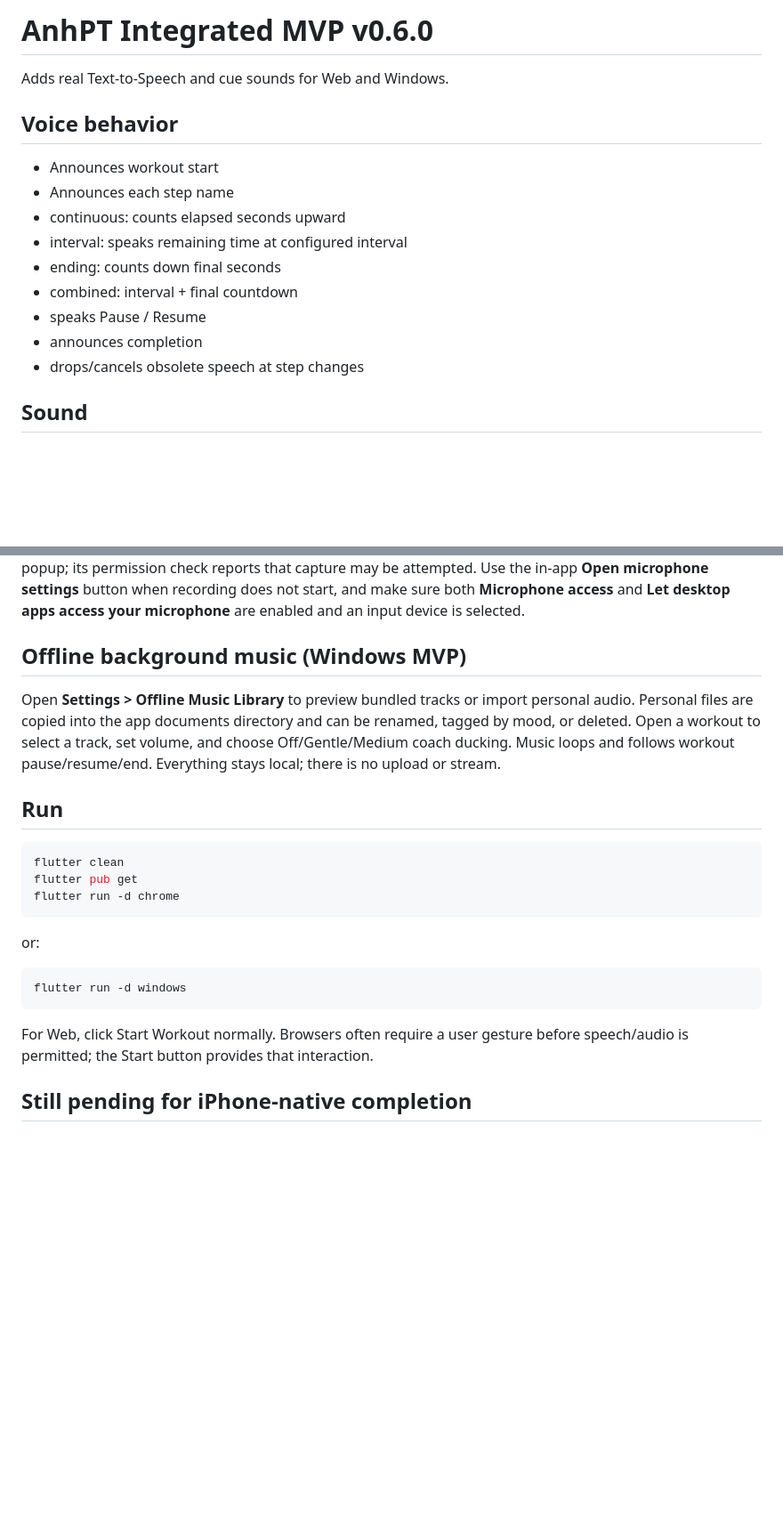
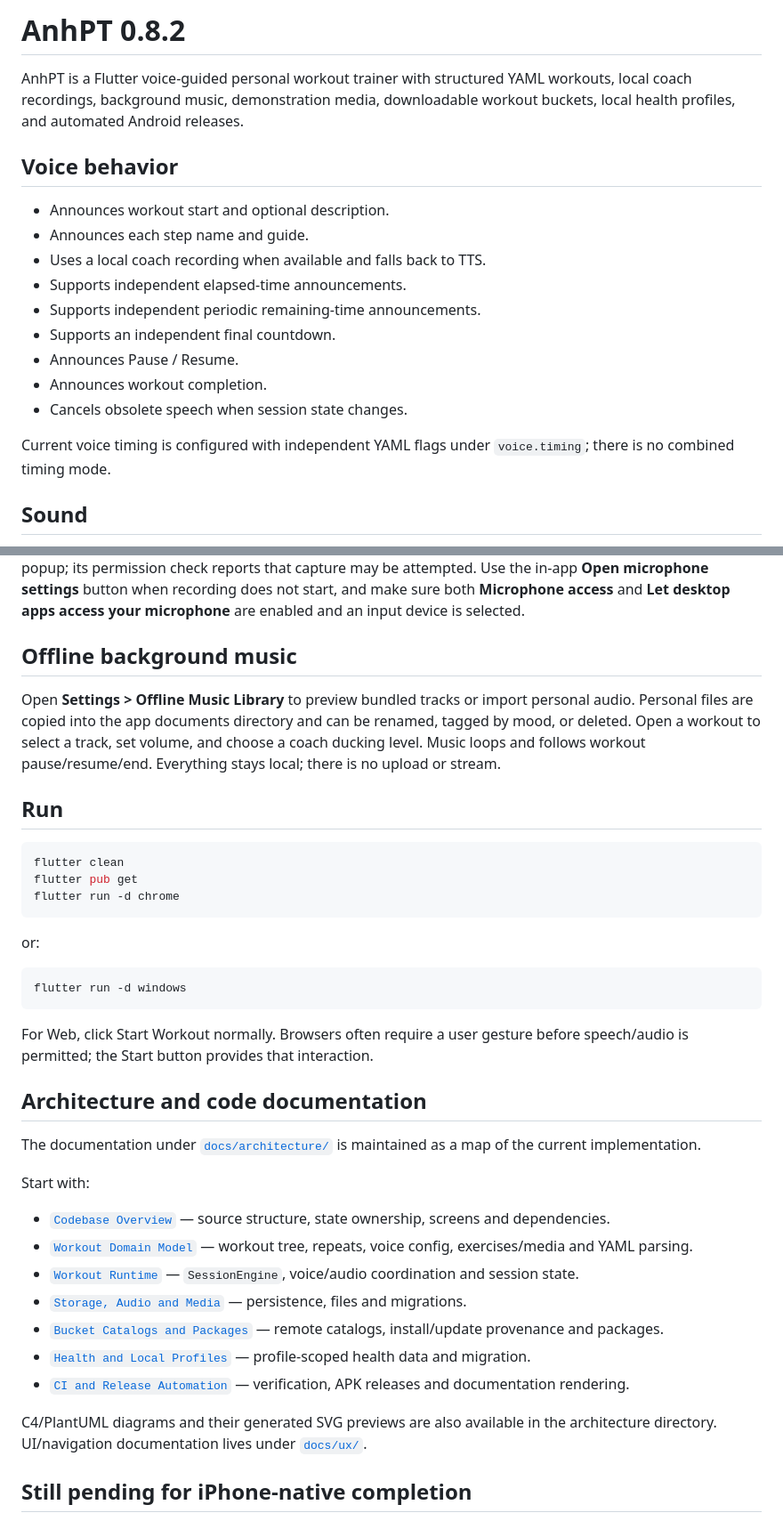
Before and after one commit to anhquande/anhpt, a Markdown page: README.md, 2 parts joined by grey strips. Shown at 89% size. Drawn GitHub-style; blank space fills up the shorter version.

Commit message:
docs: link current code documentation

```diff
--- a/README.md
+++ b/README.md
@@ -1,18 +1,20 @@
-# AnhPT Integrated MVP v0.6.0
+# AnhPT 0.8.2
 
-Adds real Text-to-Speech and cue sounds for Web and Windows.
+AnhPT is a Flutter voice-guided personal workout trainer with structured YAML workouts, local coach recordings, background music, demonstration media, downloadable workout buckets, local health profiles, and automated Android releases.
 
 ## Voice behavior
 
-- Announces workout start
-- Announces each step name
-- continuous: counts elapsed seconds upward
-- interval: speaks remaining time at configured interval
-- ending: counts down final seconds
-- combined: interval + final countdown
-- speaks Pause / Resume
-- announces completion
-- drops/cancels obsolete speech at step changes
+- Announces workout start and optional description.
+- Announces each step name and guide.
+- Uses a local coach recording when available and falls back to TTS.
+- Supports independent elapsed-time announcements.
+- Supports independent periodic remaining-time announcements.
+- Supports an independent final countdown.
+- Announces Pause / Resume.
+- Announces workout completion.
+- Cancels obsolete speech when session state changes.
+
+Current voice timing is configured with independent YAML flags under `voice.timing`; there is no combined timing mode.
 
 ## Sound
 
@@ -43,13 +45,13 @@ Use the in-app **Open microphone settings** button when recording does not
 start, and make sure both **Microphone access** and **Let desktop apps access
 your microphone** are enabled and an input device is selected.
 
-## Offline background music (Windows MVP)
+## Offline background music
 
 Open **Settings > Offline Music Library** to preview bundled tracks or import
 personal audio. Personal files are copied into the app documents directory and
 can be renamed, tagged by mood, or deleted. Open a workout to select a track,
-set volume, and choose Off/Gentle/Medium coach ducking. Music loops and follows
-workout pause/resume/end. Everything stays local; there is no upload or stream.
+set volume, and choose a coach ducking level. Music loops and follows workout
+pause/resume/end. Everything stays local; there is no upload or stream.
 
 ## Run
 
@@ -67,6 +69,22 @@ flutter run -d windows
 
 For Web, click Start Workout normally. Browsers often require a user gesture before
 speech/audio is permitted; the Start button provides that interaction.
+
+## Architecture and code documentation
+
+The documentation under [`docs/architecture/`](docs/architecture/README.md) is maintained as a map of the current implementation.
+
+Start with:
+
+- [`Codebase Overview`](docs/architecture/codebase-overview.md) — source structure, state ownership, screens and dependencies.
+- [`Workout Domain Model`](docs/architecture/workout-domain.md) — workout tree, repeats, voice config, exercises/media and YAML parsing.
+- [`Workout Runtime`](docs/architecture/workout-runtime.md) — `SessionEngine`, voice/audio coordination and session state.
+- [`Storage, Audio and Media`](docs/architecture/storage-and-media.md) — persistence, files and migrations.
+- [`Bucket Catalogs and Packages`](docs/architecture/catalog-and-packages.md) — remote catalogs, install/update provenance and packages.
+- [`Health and Local Profiles`](docs/architecture/health-and-profiles.md) — profile-scoped health data and migration.
+- [`CI and Release Automation`](docs/architecture/ci-and-release.md) — verification, APK releases and documentation rendering.
+
+C4/PlantUML diagrams and their generated SVG previews are also available in the architecture directory. UI/navigation documentation lives under [`docs/ux/`](docs/ux/README.md).
 
 ## Still pending for iPhone-native completion
 
```
